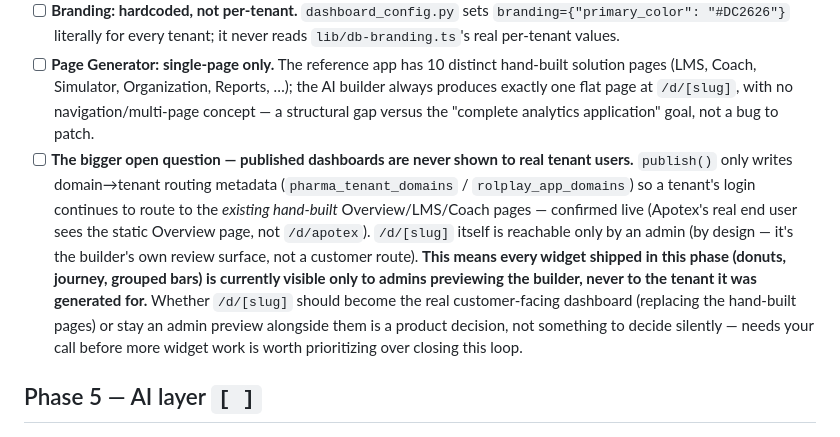
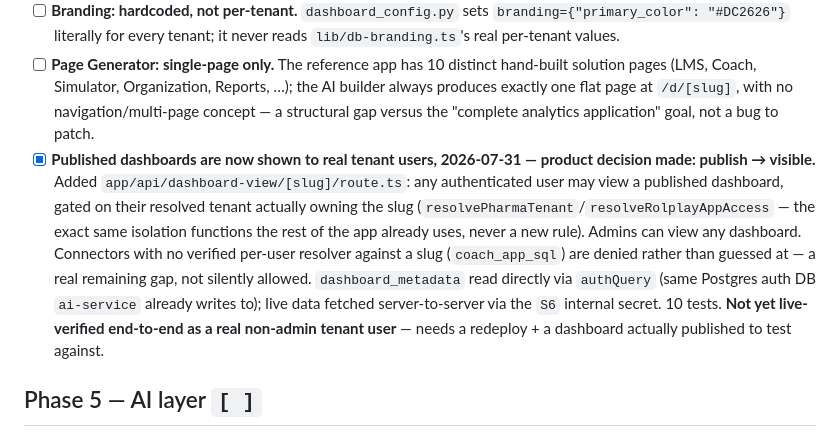
Before and after one commit to RahulAIML/unified_dashboard, a Markdown page: ROADMAP.md, the part around the change. GitHub-like rendering.

Commit message:
docs(roadmap): mark publish-to-real-users gap closed
Co-Authored-By: Claude Sonnet 5 <noreply@anthropic.com>

```diff
--- a/ROADMAP.md
+++ b/ROADMAP.md
@@ -74,7 +74,7 @@ Metadata-driven generation (never hand-written React): KPIs · widgets · layout
 - [ ] **Version/rollback: write-only.** `dashboard_versions` gets a row every publish, but nothing reads it back — there is no rollback path today.
 - [ ] **Branding: hardcoded, not per-tenant.** `dashboard_config.py` sets `branding={"primary_color": "#DC2626"}` literally for every tenant; it never reads `lib/db-branding.ts`'s real per-tenant values.
 - [ ] **Page Generator: single-page only.** The reference app has 10 distinct hand-built solution pages (LMS, Coach, Simulator, Organization, Reports, …); the AI builder always produces exactly one flat page at `/d/[slug]`, with no navigation/multi-page concept — a structural gap versus the "complete analytics application" goal, not a bug to patch.
-- [ ] **The bigger open question — published dashboards are never shown to real tenant users.** `publish()` only writes domain→tenant routing metadata (`pharma_tenant_domains` / `rolplay_app_domains`) so a tenant's login continues to route to the *existing hand-built* Overview/LMS/Coach pages — confirmed live (Apotex's real end user sees the static Overview page, not `/d/apotex`). `/d/[slug]` itself is reachable only by an admin (by design — it's the builder's own review surface, not a customer route). **This means every widget shipped in this phase (donuts, journey, grouped bars) is currently visible only to admins previewing the builder, never to the tenant it was generated for.** Whether `/d/[slug]` should become the real customer-facing dashboard (replacing the hand-built pages) or stay an admin preview alongside them is a product decision, not something to decide silently — needs your call before more widget work is worth prioritizing over closing this loop.
+- [x] **Published dashboards are now shown to real tenant users, 2026-07-31 — product decision made: publish → visible.** Added `app/api/dashboard-view/[slug]/route.ts`: any authenticated user may view a published dashboard, gated on their resolved tenant actually owning the slug (`resolvePharmaTenant`/`resolveRolplayAppAccess` — the exact same isolation functions the rest of the app already uses, never a new rule). Admins can view any dashboard. Connectors with no verified per-user resolver against a slug (`coach_app_sql`) are denied rather than guessed at — a real remaining gap, not silently allowed. `dashboard_metadata` read directly via `authQuery` (same Postgres auth DB `ai-service` already writes to); live data fetched server-to-server via the `S6` internal secret. 10 tests. **Not yet live-verified end-to-end as a real non-admin tenant user** — needs a redeploy + a dashboard actually published to test against.
 
 ## Phase 5 — AI layer `[ ]`
 Insight · recommendation · executive summary · weekly report · risk detection · trend + root-cause analysis · NL dashboard / Q&A.
```
